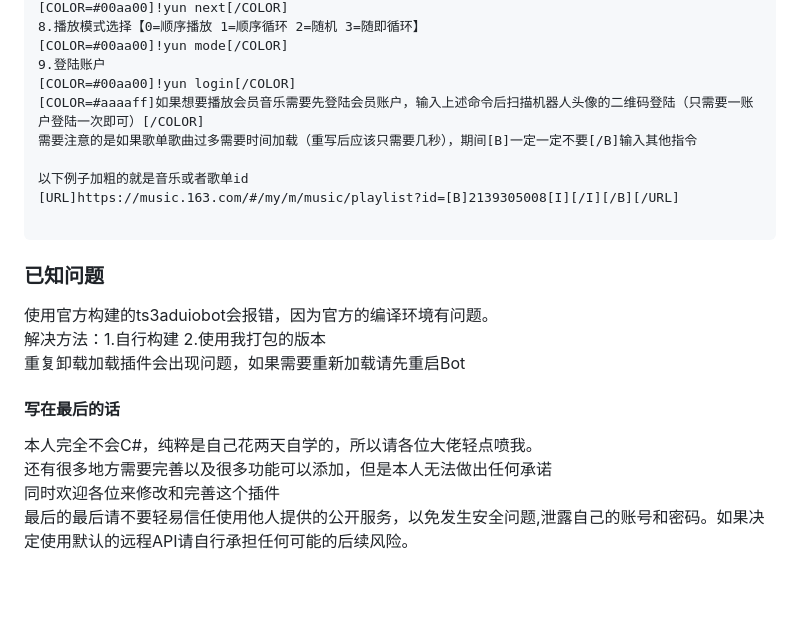
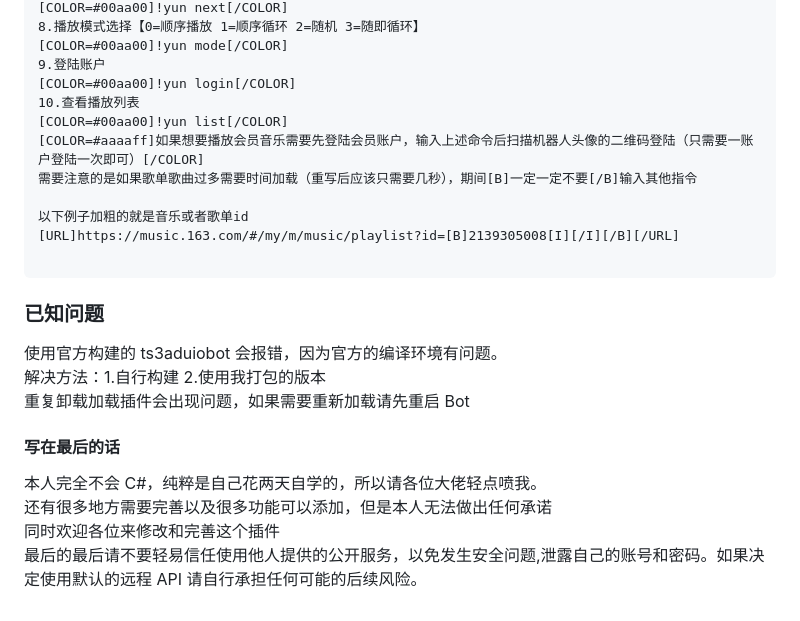
Before and after one commit to ZHANGTIANYAO1/TS3AudioBot-NetEaseCloudmusic-plugin, a Markdown page: README.md, the part around one of its changes. Rendered like a GitHub page; blank space fills up the shorter version.

````diff
--- a/README.md
+++ b/README.md
@@ -73,6 +81,8 @@ vip音乐想要先登陆才能播放完整版本:（输入指令后扫描机器
 [COLOR=#00aa00]!yun mode[/COLOR]
 9.登陆账户
 [COLOR=#00aa00]!yun login[/COLOR]
+10.查看播放列表
+[COLOR=#00aa00]!yun list[/COLOR]
 [COLOR=#aaaaff]如果想要播放会员音乐需要先登陆会员账户，输入上述命令后扫描机器人头像的二维码登陆（只需要一账户登陆一次即可）[/COLOR]
 需要注意的是如果歌单歌曲过多需要时间加载（重写后应该只需要几秒），期间[B]一定一定不要[/B]输入其他指令
 
@@ -82,12 +92,14 @@ vip音乐想要先登陆才能播放完整版本:（输入指令后扫描机器
 ```
 
 ### 已知问题
-使用官方构建的ts3aduiobot会报错，因为官方的编译环境有问题。
+
+使用官方构建的 ts3aduiobot 会报错，因为官方的编译环境有问题。
 解决方法：1.自行构建 2.使用我打包的版本
-重复卸载加载插件会出现问题，如果需要重新加载请先重启Bot
+重复卸载加载插件会出现问题，如果需要重新加载请先重启 Bot
 
 #### 写在最后的话
-本人完全不会C#，纯粹是自己花两天自学的，所以请各位大佬轻点喷我。
+
+本人完全不会 C#，纯粹是自己花两天自学的，所以请各位大佬轻点喷我。
 还有很多地方需要完善以及很多功能可以添加，但是本人无法做出任何承诺
 同时欢迎各位来修改和完善这个插件
-最后的最后请不要轻易信任使用他人提供的公开服务，以免发生安全问题,泄露自己的账号和密码。如果决定使用默认的远程API请自行承担任何可能的后续风险。
+最后的最后请不要轻易信任使用他人提供的公开服务，以免发生安全问题,泄露自己的账号和密码。如果决定使用默认的远程 API 请自行承担任何可能的后续风险。
````
Also changed, not shown: other parts of README.md (+23 -15 lines).
